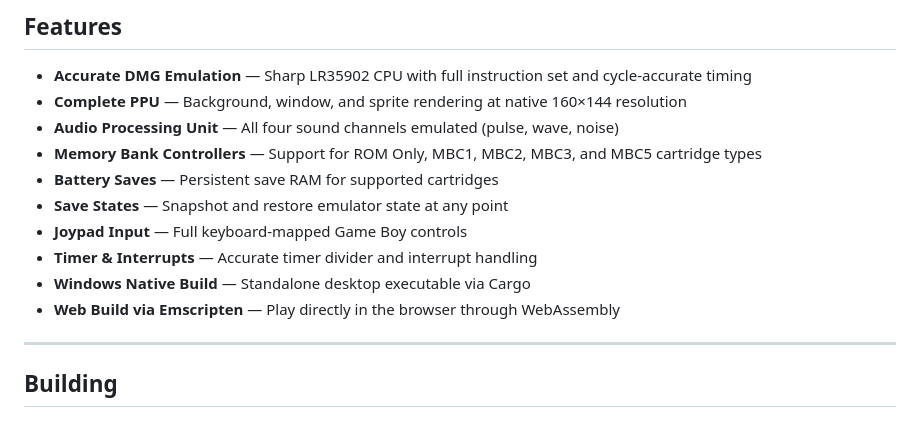
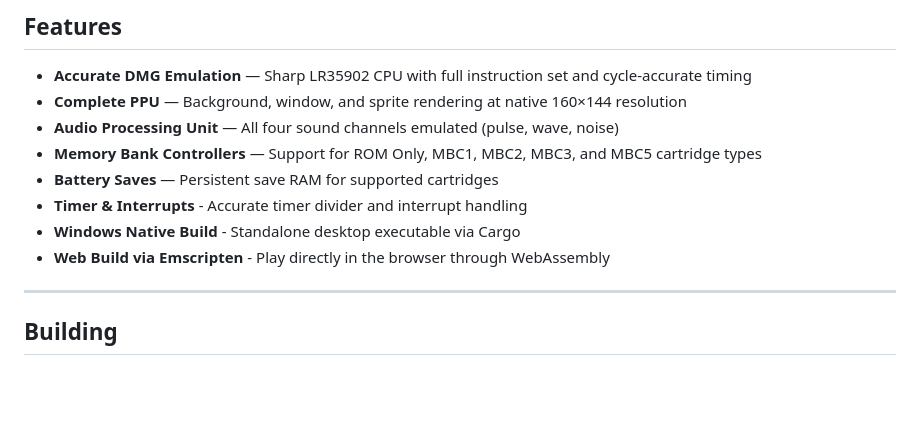
Before and after one commit to TS-DEV-DEBUG-V2/rustyboy, a Markdown page: README.md, the part around the change. GitHub-like rendering; blank space fills up the shorter version.

```diff
--- a/README.md
+++ b/README.md
@@ -74,11 +74,9 @@
 - **Audio Processing Unit** — All four sound channels emulated (pulse, wave, noise)
 - **Memory Bank Controllers** — Support for ROM Only, MBC1, MBC2, MBC3, and MBC5 cartridge types
 - **Battery Saves** — Persistent save RAM for supported cartridges
-- **Save States** — Snapshot and restore emulator state at any point
-- **Joypad Input** — Full keyboard-mapped Game Boy controls
-- **Timer & Interrupts** — Accurate timer divider and interrupt handling
-- **Windows Native Build** — Standalone desktop executable via Cargo
-- **Web Build via Emscripten** — Play directly in the browser through WebAssembly
+- **Timer & Interrupts** - Accurate timer divider and interrupt handling
+- **Windows Native Build** - Standalone desktop executable via Cargo
+- **Web Build via Emscripten** - Play directly in the browser through WebAssembly
 
 ---
 
```
